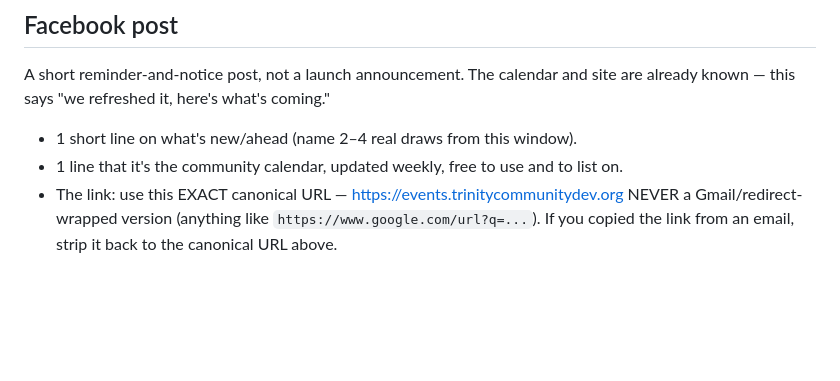
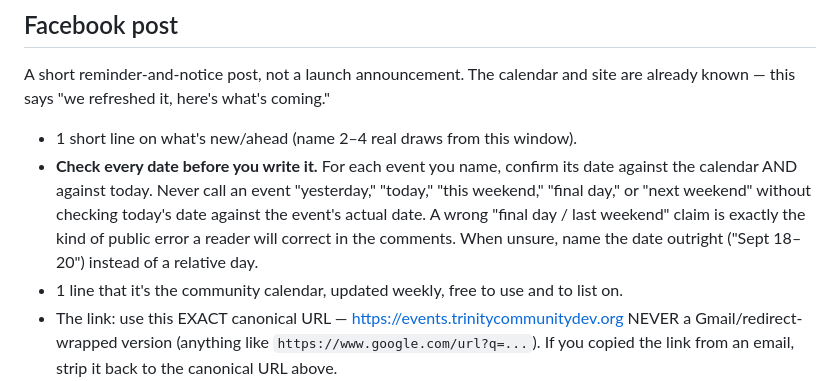
Before and after one commit to ricleutwyler-tcdc/whats-on-trinity-county, a Markdown page: generator/WEEKLY_BUILD.md, the part around the change. Rendered like a GitHub page; blank space fills up the shorter version.

Commit message:
Runbook: require date-check in Facebook posts
Adds a rule to the Facebook step in WEEKLY_BUILD.md — verify every named event's date against the calendar and today before using relative timing. Prevents the kind of error that placed Fall into Music a week early in the Sept 13 post.

```diff
--- a/generator/WEEKLY_BUILD.md
+++ b/generator/WEEKLY_BUILD.md
@@ -162,6 +162,12 @@ brochure.
 A short reminder-and-notice post, not a launch announcement. The calendar and site are
 already known — this says "we refreshed it, here's what's coming."
 - 1 short line on what's new/ahead (name 2–4 real draws from this window).
+- **Check every date before you write it.** For each event you name, confirm its date
+  against the calendar AND against today. Never call an event "yesterday," "today," "this
+  weekend," "final day," or "next weekend" without checking today's date against the event's
+  actual date. A wrong "final day / last weekend" claim is exactly the kind of public error
+  a reader will correct in the comments. When unsure, name the date outright ("Sept 18–20")
+  instead of a relative day.
 - 1 line that it's the community calendar, updated weekly, free to use and to list on.
 - The link: use this EXACT canonical URL — https://events.trinitycommunitydev.org
   NEVER a Gmail/redirect-wrapped version (anything like `https://www.google.com/url?q=...`).
```
